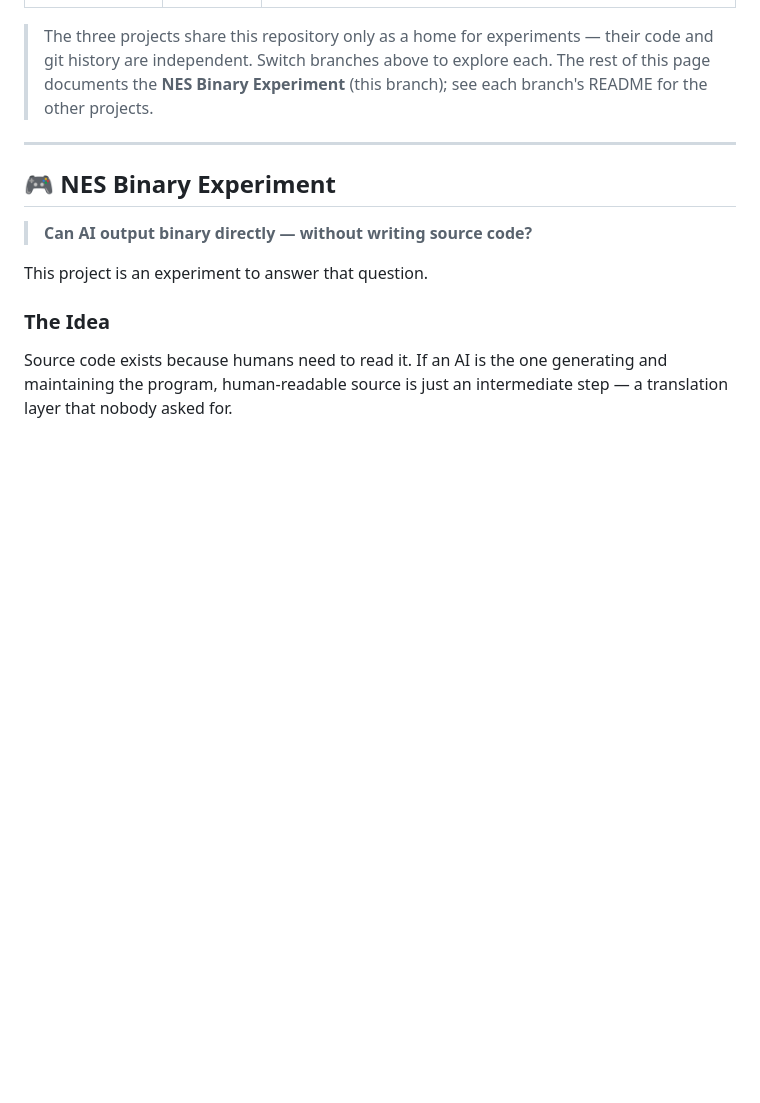
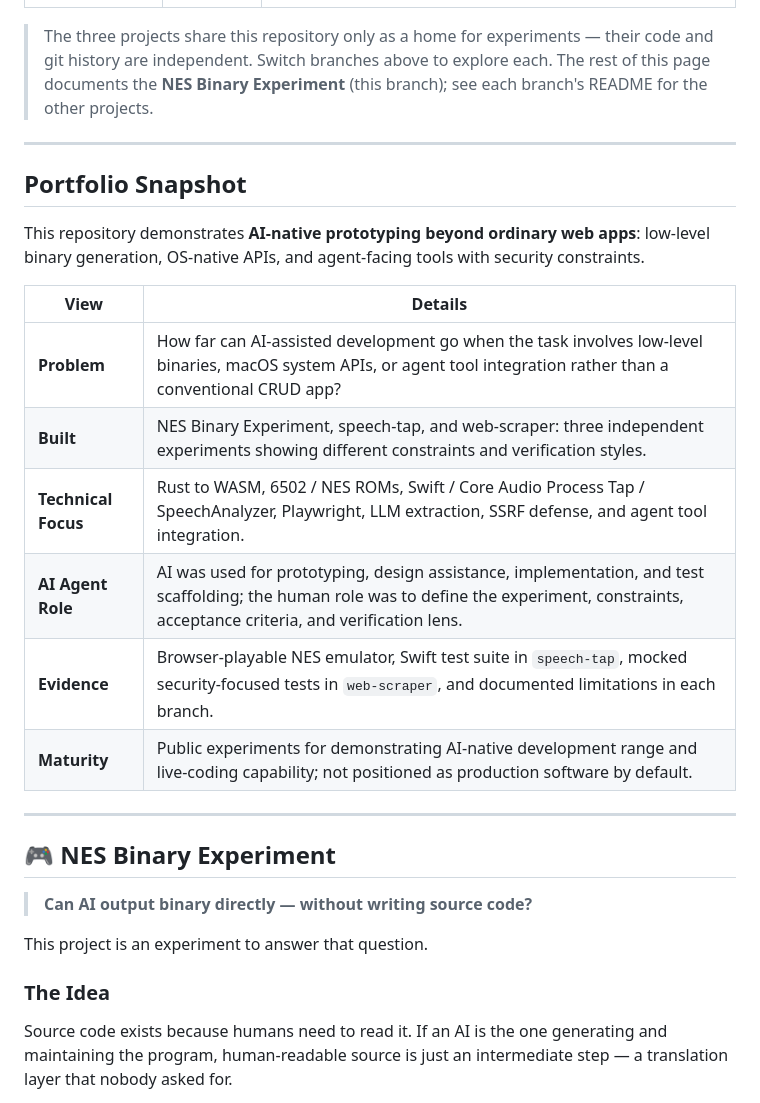
Before and after one commit to nob-git-dev/vibe-whims, a Markdown page: README.md, the part around one of its changes. Drawn GitHub-style; blank space fills up the shorter version.

```diff
--- a/README.md
+++ b/README.md
@@ -11,6 +11,21 @@
 | 🕷 **web-scraper** | [`web-scraper`](https://github.com/nob-git-dev/vibe-whims/tree/web-scraper) | A standalone Python package and a Hermes plugin that extract **structured JSON** from any URL given a JSON Schema (3-stage pipeline: static fetch → Playwright → LLM extraction; SSRF defense / robots.txt respect built in). Built with [the prompt-driven method from this Zenn article](https://zenn.dev/nobmake/articles/4958a180f651ca). |
 
 > The three projects share this repository only as a home for experiments — their code and git history are independent. Switch branches above to explore each. The rest of this page documents the **NES Binary Experiment** (this branch); see each branch's README for the other projects.
+
+---
+
+## Portfolio Snapshot
+
+This repository demonstrates **AI-native prototyping beyond ordinary web apps**: low-level binary generation, OS-native APIs, and agent-facing tools with security constraints.
+
+| View | Details |
+|---|---|
+| **Problem** | How far can AI-assisted development go when the task involves low-level binaries, macOS system APIs, or agent tool integration rather than a conventional CRUD app? |
+| **Built** | NES Binary Experiment, speech-tap, and web-scraper: three independent experiments showing different constraints and verification styles. |
+| **Technical Focus** | Rust to WASM, 6502 / NES ROMs, Swift / Core Audio Process Tap / SpeechAnalyzer, Playwright, LLM extraction, SSRF defense, and agent tool integration. |
+| **AI Agent Role** | AI was used for prototyping, design assistance, implementation, and test scaffolding; the human role was to define the experiment, constraints, acceptance criteria, and verification lens. |
+| **Evidence** | Browser-playable NES emulator, Swift test suite in `speech-tap`, mocked security-focused tests in `web-scraper`, and documented limitations in each branch. |
+| **Maturity** | Public experiments for demonstrating AI-native development range and live-coding capability; not positioned as production software by default. |
 
 ---
 
```
Also changed, not shown: other parts of README.md (+16 -0 lines).
